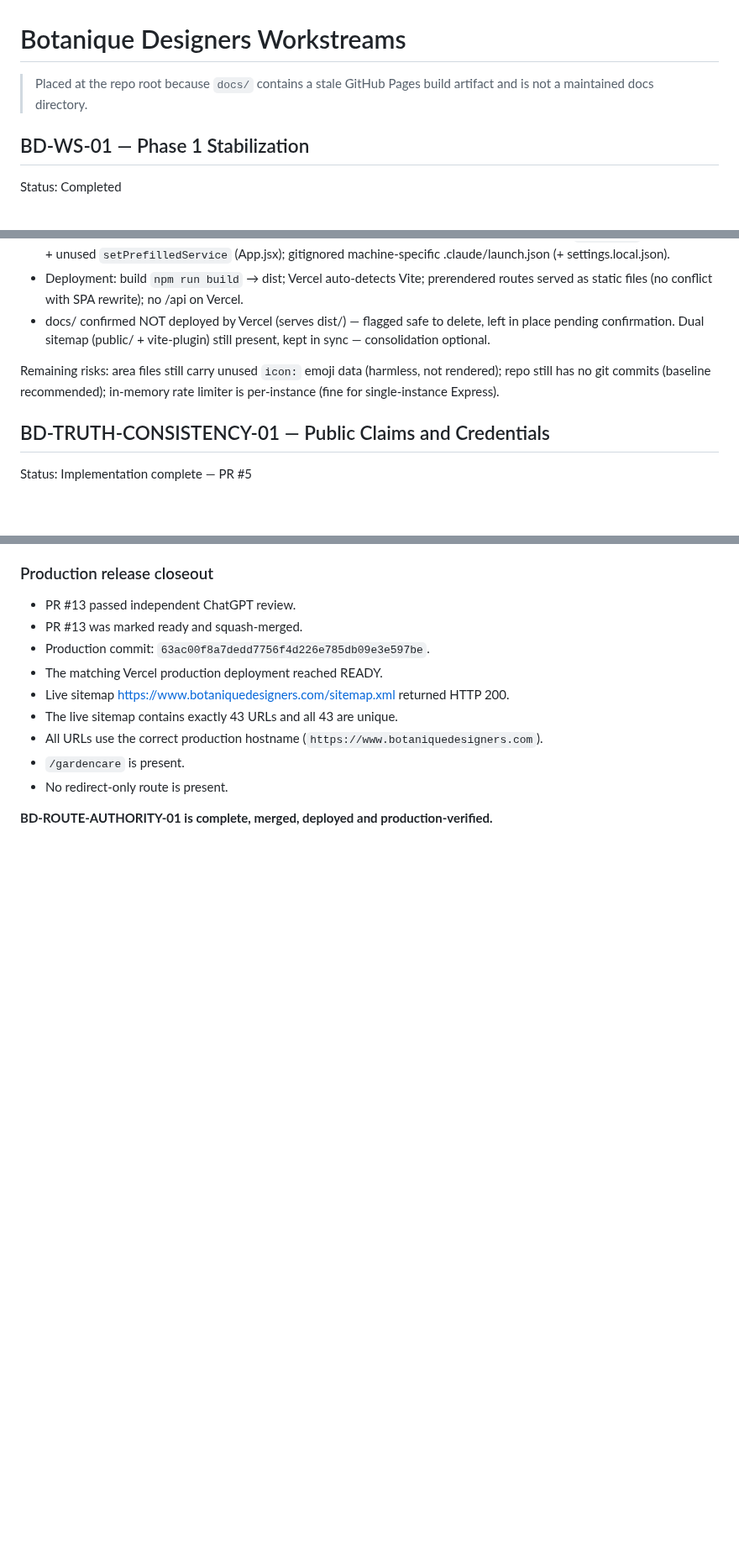
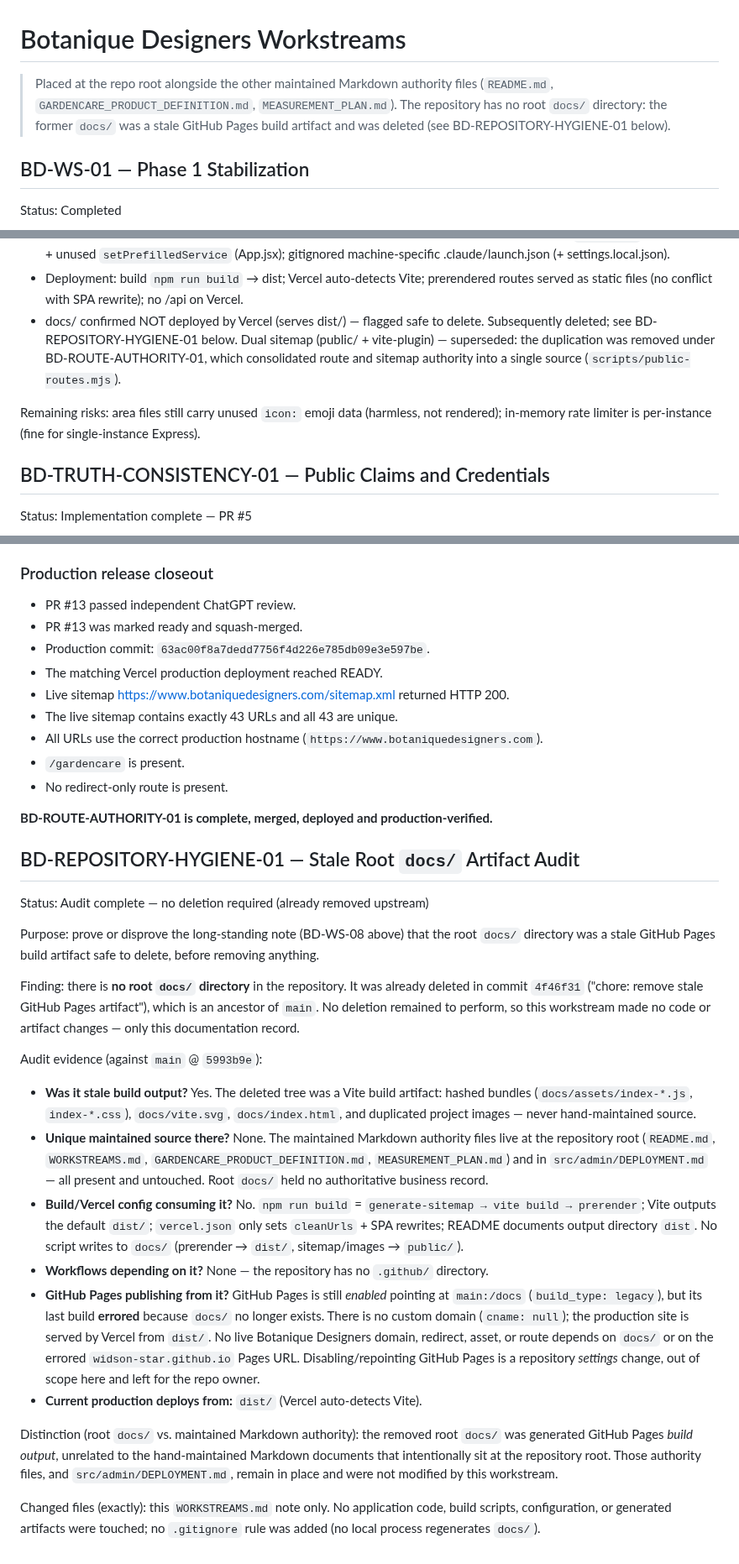
Before and after one commit to Widson-star/botanique-designers-site, a Markdown page: WORKSTREAMS.md, 3 parts joined by grey strips. Shown at 84% size. GitHub-like rendering; blank space fills up the shorter version.

Commit message:
BD-REPOSITORY-HYGIENE-01: record stale docs audit (#15)
Correct stale repository-hygiene notes and record that the generated docs artifact was already removed.

```diff
--- a/WORKSTREAMS.md
+++ b/WORKSTREAMS.md
@@ -1,7 +1,9 @@
 # Botanique Designers Workstreams
 
-> Placed at the repo root because `docs/` contains a stale GitHub Pages build
-> artifact and is not a maintained docs directory.
+> Placed at the repo root alongside the other maintained Markdown authority files
+> (`README.md`, `GARDENCARE_PRODUCT_DEFINITION.md`, `MEASUREMENT_PLAN.md`). The
+> repository has no root `docs/` directory: the former `docs/` was a stale GitHub
+> Pages build artifact and was deleted (see BD-REPOSITORY-HYGIENE-01 below).
 
 ## BD-WS-01 — Phase 1 Stabilization
 
@@ -279,13 +281,15 @@ Notes:
   gitignored machine-specific .claude/launch.json (+ settings.local.json).
 * Deployment: build `npm run build` → dist; Vercel auto-detects Vite; prerendered
   routes served as static files (no conflict with SPA rewrite); no /api on Vercel.
-* docs/ confirmed NOT deployed by Vercel (serves dist/) — flagged safe to delete,
-  left in place pending confirmation. Dual sitemap (public/ + vite-plugin) still
-  present, kept in sync — consolidation optional.
+* docs/ confirmed NOT deployed by Vercel (serves dist/) — flagged safe to delete.
+  Subsequently deleted; see BD-REPOSITORY-HYGIENE-01 below. Dual sitemap (public/ +
+  vite-plugin) — superseded: the duplication was removed under
+  BD-ROUTE-AUTHORITY-01, which consolidated route and sitemap authority into a
+  single source (`scripts/public-routes.mjs`).
 
 Remaining risks: area files still carry unused `icon:` emoji data (harmless, not
-rendered); repo still has no git commits (baseline recommended); in-memory rate
-limiter is per-instance (fine for single-instance Express).
+rendered); in-memory rate limiter is per-instance (fine for single-instance
+Express).
 
 ## BD-TRUTH-CONSISTENCY-01 — Public Claims and Credentials
 
@@ -784,3 +788,51 @@ consultation fees/distance calculations.
 - No redirect-only route is present.
 
 **BD-ROUTE-AUTHORITY-01 is complete, merged, deployed and production-verified.**
+
+## BD-REPOSITORY-HYGIENE-01 — Stale Root `docs/` Artifact Audit
+
+Status: Audit complete — no deletion required (already removed upstream)
+
+Purpose: prove or disprove the long-standing note (BD-WS-08 above) that the root
+`docs/` directory was a stale GitHub Pages build artifact safe to delete, before
+removing anything.
+
+Finding: there is **no root `docs/` directory** in the repository. It was already
+deleted in commit `4f46f31` ("chore: remove stale GitHub Pages artifact"), which
+is an ancestor of `main`. No deletion remained to perform, so this workstream made
+no code or artifact changes — only this documentation record.
+
+Audit evidence (against `main` @ `5993b9e`):
+
+* **Was it stale build output?** Yes. The deleted tree was a Vite build artifact:
+  hashed bundles (`docs/assets/index-*.js`, `index-*.css`), `docs/vite.svg`,
+  `docs/index.html`, and duplicated project images — never hand-maintained source.
+* **Unique maintained source there?** None. The maintained Markdown authority files
+  live at the repository root (`README.md`, `WORKSTREAMS.md`,
+  `GARDENCARE_PRODUCT_DEFINITION.md`, `MEASUREMENT_PLAN.md`) and in
+  `src/admin/DEPLOYMENT.md` — all present and untouched. Root `docs/` held no
+  authoritative business record.
+* **Build/Vercel config consuming it?** No. `npm run build` =
+  `generate-sitemap → vite build → prerender`; Vite outputs the default `dist/`;
+  `vercel.json` only sets `cleanUrls` + SPA rewrites; README documents output
+  directory `dist`. No script writes to `docs/` (prerender → `dist/`,
+  sitemap/images → `public/`).
+* **Workflows depending on it?** None — the repository has no `.github/` directory.
+* **GitHub Pages publishing from it?** GitHub Pages is still *enabled* pointing at
+  `main:/docs` (`build_type: legacy`), but its last build **errored** because
+  `docs/` no longer exists. There is no custom domain (`cname: null`); the
+  production site is served by Vercel from `dist/`. No live Botanique Designers
+  domain, redirect, asset, or route depends on `docs/` or on the errored
+  `widson-star.github.io` Pages URL. Disabling/repointing GitHub Pages is a
+  repository *settings* change, out of scope here and left for the repo owner.
+* **Current production deploys from:** `dist/` (Vercel auto-detects Vite).
+
+Distinction (root `docs/` vs. maintained Markdown authority): the removed root
+`docs/` was generated GitHub Pages *build output*, unrelated to the hand-maintained
+Markdown documents that intentionally sit at the repository root. Those authority
+files, and `src/admin/DEPLOYMENT.md`, remain in place and were not modified by this
+workstream.
+
+Changed files (exactly): this `WORKSTREAMS.md` note only. No application code,
+build scripts, configuration, or generated artifacts were touched; no `.gitignore`
+rule was added (no local process regenerates `docs/`).
```
